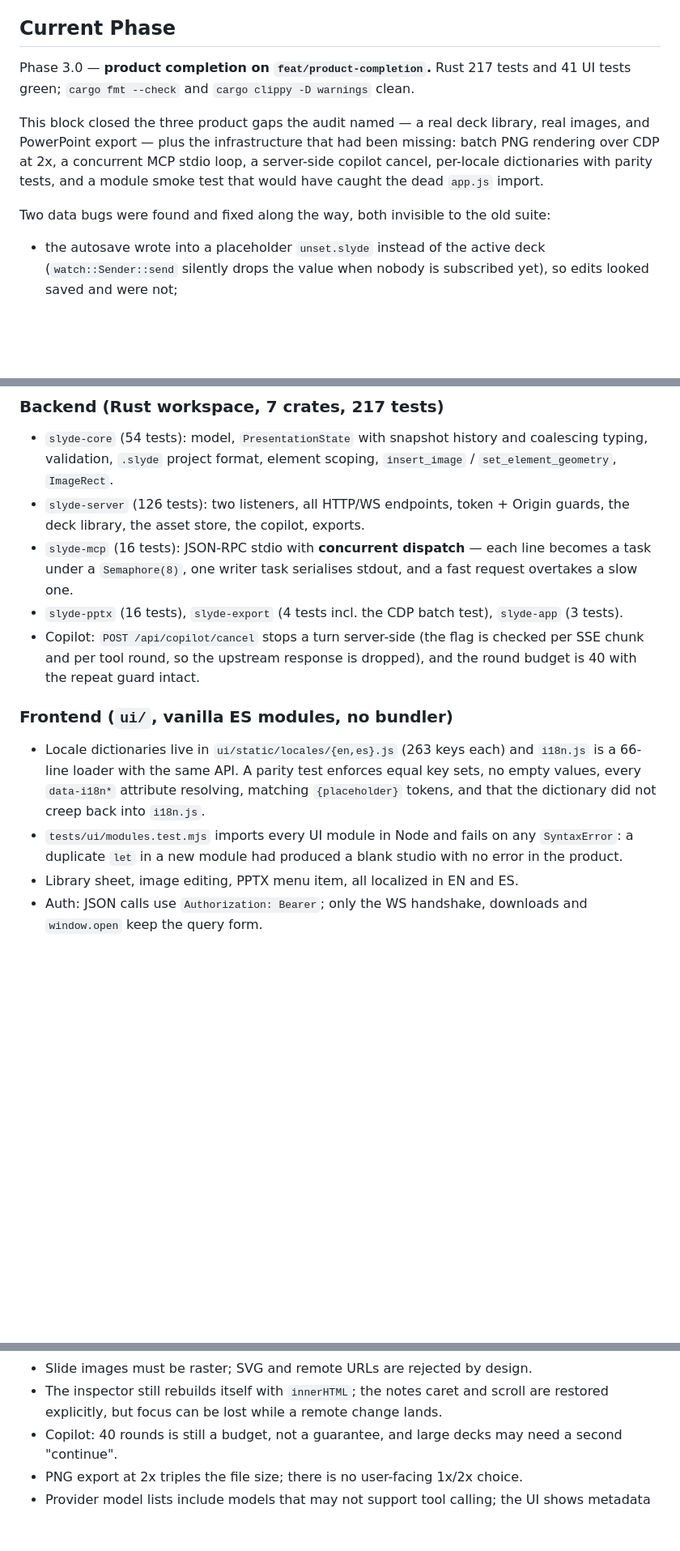
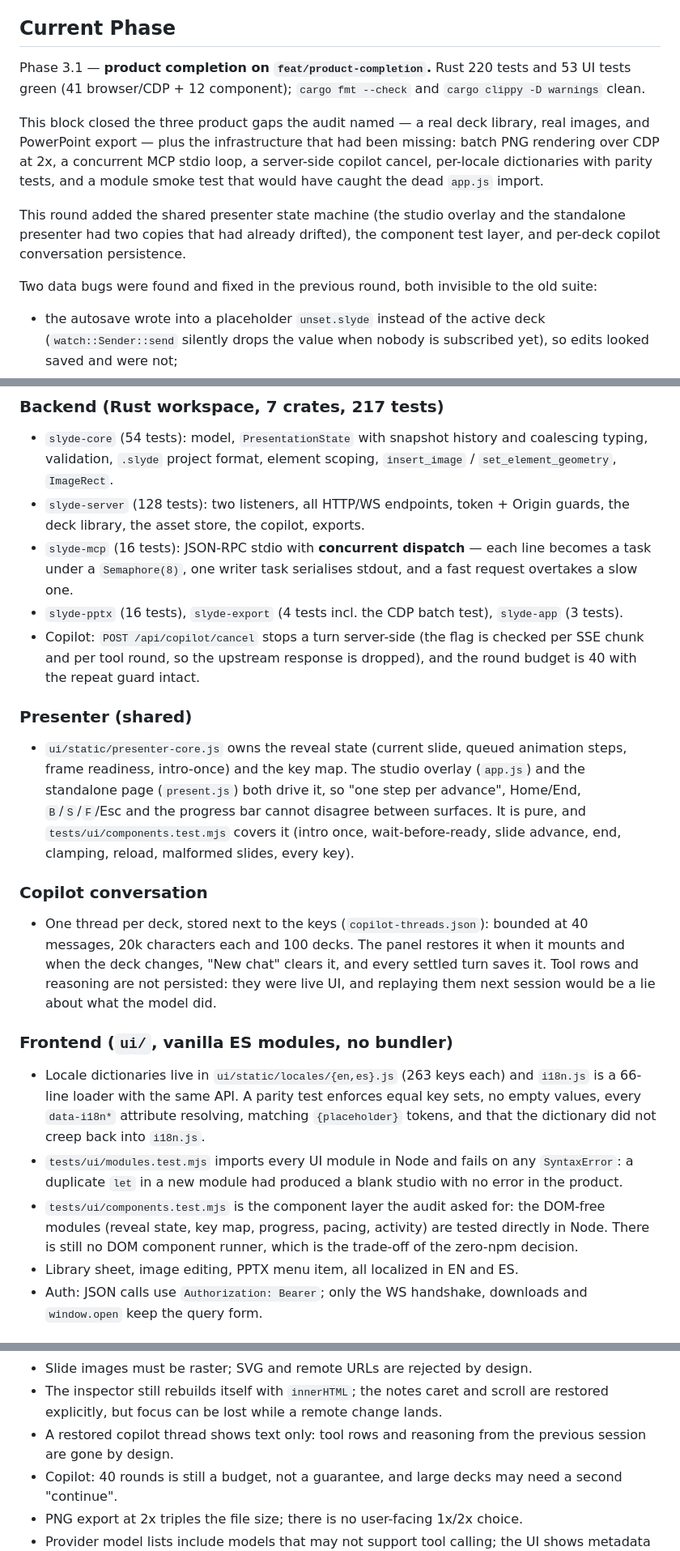
Before and after one commit to Eddym06/SlydeCode, a Markdown page: STATE.md, 3 parts joined by grey strips. Shown at 81% size. Drawn GitHub-style; blank space fills up the shorter version.

```diff
--- a/STATE.md
+++ b/STATE.md
@@ -4,8 +4,9 @@
 
 ## Current Phase
 
-Phase 3.0 — **product completion on `feat/product-completion`.** Rust 217 tests and
-41 UI tests green; `cargo fmt --check` and `cargo clippy -D warnings` clean.
+Phase 3.1 — **product completion on `feat/product-completion`.** Rust 220 tests and
+53 UI tests green (41 browser/CDP + 12 component); `cargo fmt --check` and
+`cargo clippy -D warnings` clean.
 
 This block closed the three product gaps the audit named — a real deck library,
 real images, and PowerPoint export — plus the infrastructure that had been
@@ -13,8 +14,12 @@ missing: batch PNG rendering over CDP at 2x, a concurrent MCP stdio loop, a
 server-side copilot cancel, per-locale dictionaries with parity tests, and a
 module smoke test that would have caught the dead `app.js` import.
 
-Two data bugs were found and fixed along the way, both invisible to the old
-suite:
+This round added the shared presenter state machine (the studio overlay and the
+standalone presenter had two copies that had already drifted), the component test
+layer, and per-deck copilot conversation persistence.
+
+Two data bugs were found and fixed in the previous round, both invisible to the
+old suite:
 
 - the autosave wrote into a placeholder `unset.slyde` instead of the active deck
   (`watch::Sender::send` silently drops the value when nobody is subscribed yet),
@@ -84,7 +89,7 @@ suite:
 - `slyde-core` (54 tests): model, `PresentationState` with snapshot history and
   coalescing typing, validation, `.slyde` project format, element scoping,
   `insert_image` / `set_element_geometry`, `ImageRect`.
-- `slyde-server` (126 tests): two listeners, all HTTP/WS endpoints, token +
+- `slyde-server` (128 tests): two listeners, all HTTP/WS endpoints, token +
   Origin guards, the deck library, the asset store, the copilot, exports.
 - `slyde-mcp` (16 tests): JSON-RPC stdio with **concurrent dispatch** — each line
   becomes a task under a `Semaphore(8)`, one writer task serialises stdout, and a
@@ -94,6 +99,24 @@ suite:
 - Copilot: `POST /api/copilot/cancel` stops a turn server-side (the flag is
   checked per SSE chunk and per tool round, so the upstream response is dropped),
   and the round budget is 40 with the repeat guard intact.
+
+### Presenter (shared)
+
+- `ui/static/presenter-core.js` owns the reveal state (current slide, queued
+  animation steps, frame readiness, intro-once) and the key map. The studio
+  overlay (`app.js`) and the standalone page (`present.js`) both drive it, so
+  "one step per advance", Home/End, `B`/`S`/`F`/Esc and the progress bar cannot
+  disagree between surfaces. It is pure, and `tests/ui/components.test.mjs` covers
+  it (intro once, wait-before-ready, slide advance, end, clamping, reload,
+  malformed slides, every key).
+
+### Copilot conversation
+
+- One thread per deck, stored next to the keys (`copilot-threads.json`): bounded
+  at 40 messages, 20k characters each and 100 decks. The panel restores it when
+  it mounts and when the deck changes, "New chat" clears it, and every settled
+  turn saves it. Tool rows and reasoning are not persisted: they were live UI, and
+  replaying them next session would be a lie about what the model did.
 
 ### Frontend (`ui/`, vanilla ES modules, no bundler)
 
@@ -105,6 +128,10 @@ suite:
 - `tests/ui/modules.test.mjs` imports every UI module in Node and fails on any
   `SyntaxError`: a duplicate `let` in a new module had produced a blank studio
   with no error in the product.
+- `tests/ui/components.test.mjs` is the component layer the audit asked for: the
+  DOM-free modules (reveal state, key map, progress, pacing, activity) are tested
+  directly in Node. There is still no DOM component runner, which is the trade-off
+  of the zero-npm decision.
 - Library sheet, image editing, PPTX menu item, all localized in EN and ES.
 - Auth: JSON calls use `Authorization: Bearer`; only the WS handshake, downloads
   and `window.open` keep the query form.
@@ -157,6 +187,8 @@ Nothing partially implemented on the branch.
 - The inspector still rebuilds itself with `innerHTML`; the notes caret and
   scroll are restored explicitly, but focus can be lost while a remote change
   lands.
+- A restored copilot thread shows text only: tool rows and reasoning from the
+  previous session are gone by design.
 - Copilot: 40 rounds is still a budget, not a guarantee, and large decks may need
   a second "continue".
 - PNG export at 2x triples the file size; there is no user-facing 1x/2x choice.
```
Also changed, not shown: other parts of STATE.md (+18 -11 lines), MEMORY.md (+3 -0 lines), README.md (+5 -2 lines).
